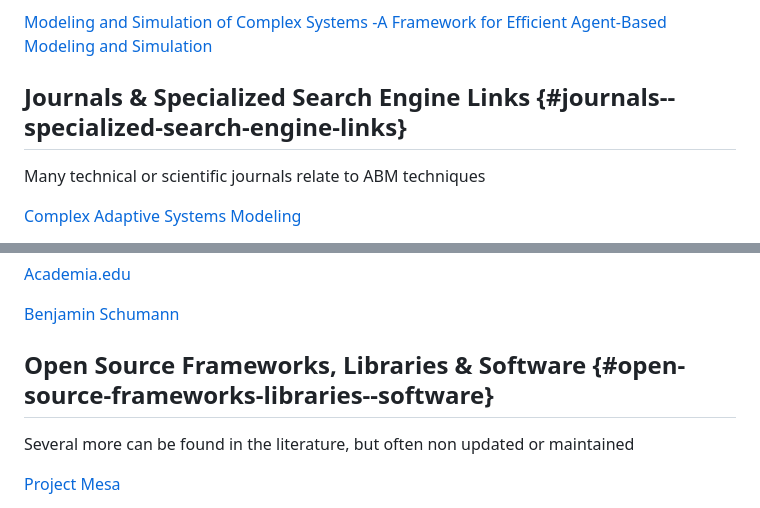
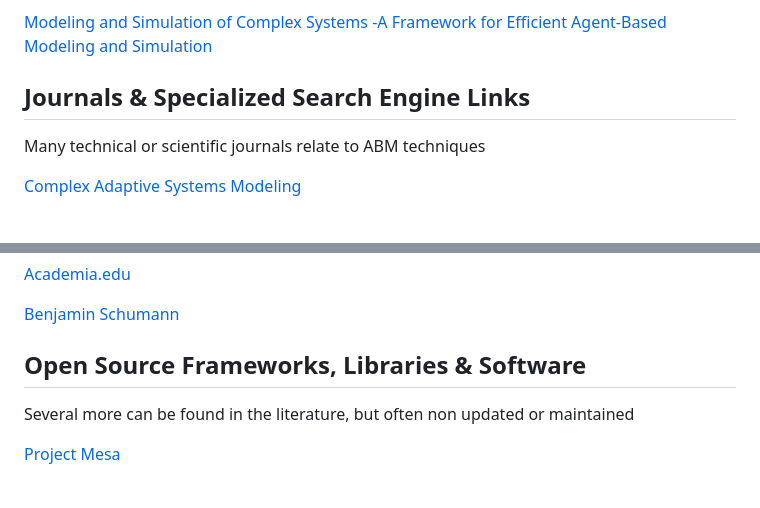
Before and after one commit to blenback/awesome-ABM-LU, a Markdown page: README.md, 2 parts joined by grey strips. Rendered like a GitHub page.

```diff
--- a/README.md
+++ b/README.md
@@ -56,7 +56,7 @@ Contributions of any kind are welcome, just follow the [guidelines](.github/CONT
 
 [Modeling and Simulation of Complex Systems -A Framework for Efficient Agent-Based Modeling and Simulation](https://www.springer.com/gp/book/9783658075286)
 
-## Journals & Specialized Search Engine Links {#journals--specialized-search-engine-links}
+## Journals & Specialized Search Engine Links
 
 Many technical or scientific journals relate to ABM techniques
 
@@ -78,7 +78,7 @@ Many technical or scientific journals relate to ABM techniques
 
 [Benjamin Schumann](https://www.benjamin-schumann.com/blog)
 
-## Open Source Frameworks, Libraries & Software {#open-source-frameworks-libraries--software}
+## Open Source Frameworks, Libraries & Software
 
 Several more can be found in the literature, but often non updated or maintained
 
```
